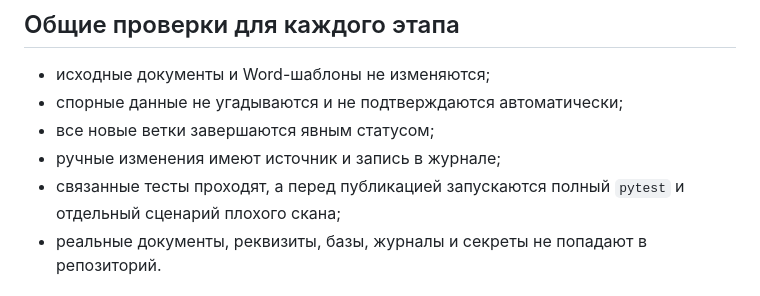
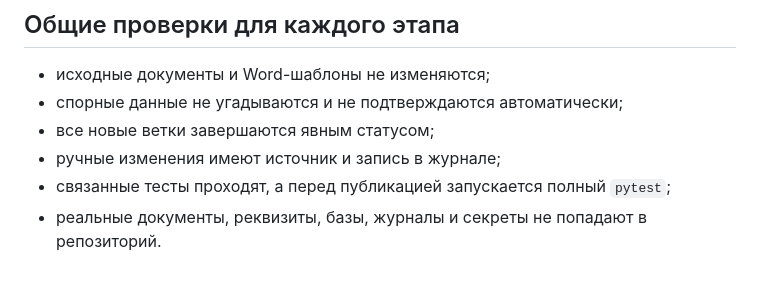
Before and after one commit to esasabiyatov-afk/gns-letter-automation, a Markdown page: docs/NEXT_ITERATION_PLAN.md, the part around the change. Drawn GitHub-style.

```diff
--- a/docs/NEXT_ITERATION_PLAN.md
+++ b/docs/NEXT_ITERATION_PLAN.md
@@ -142,8 +142,7 @@ QR создаёт отдельное повторное подтверждени
 - спорные данные не угадываются и не подтверждаются автоматически;
 - все новые ветки завершаются явным статусом;
 - ручные изменения имеют источник и запись в журнале;
-- связанные тесты проходят, а перед публикацией запускаются полный `pytest` и
-  отдельный сценарий плохого скана;
+- связанные тесты проходят, а перед публикацией запускается полный `pytest`;
 - реальные документы, реквизиты, базы, журналы и секреты не попадают в
   репозиторий.
 
```
Also changed, not shown: AGENTS.md (+1 -4 lines), docs/DEVELOPMENT_AUTOPILOT.md (+1 -1 lines).
